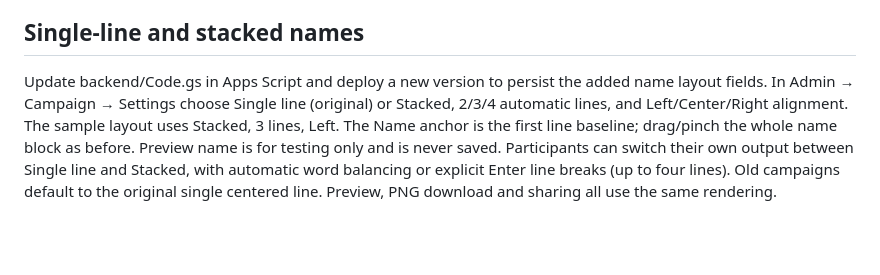
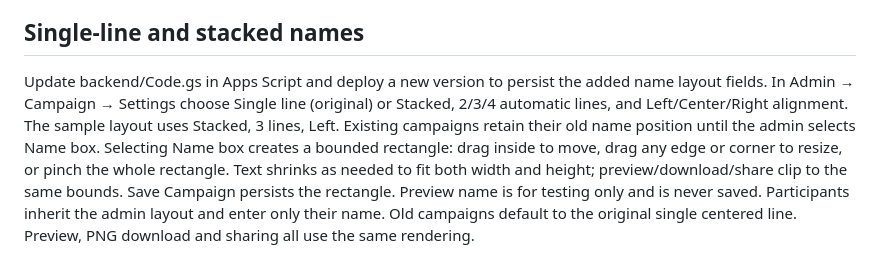
Before and after one commit to jfclearance8-cloud/muaawina, a Markdown page: CAMPAIGN.md, the part around the change. Rendered like a GitHub page; blank space fills up the shorter version.

Commit message:
Add admin-only bounded name box with automatic text fitting

```diff
--- a/CAMPAIGN.md
+++ b/CAMPAIGN.md
@@ -14,4 +14,4 @@ Campaign settings use only the POSTER_CAMPAIGN Script Property; payment and memb
 Poster templates may have a transparent photo cutout or an opaque reserved area. Transparent cutouts preserve the frame over the photo; opaque photo areas receive the photo on top. Use a transparent PNG when artwork must overlap the photograph. The admin preview uses a PHOTO placeholder and sample Malayalam name.
 
 ## Single-line and stacked names
-Update backend/Code.gs in Apps Script and deploy a new version to persist the added name layout fields. In Admin → Campaign → Settings choose Single line (original) or Stacked, 2/3/4 automatic lines, and Left/Center/Right alignment. The sample layout uses Stacked, 3 lines, Left. The Name anchor is the first line baseline; drag/pinch the whole name block as before. Preview name is for testing only and is never saved. Participants can switch their own output between Single line and Stacked, with automatic word balancing or explicit Enter line breaks (up to four lines). Old campaigns default to the original single centered line. Preview, PNG download and sharing all use the same rendering.
+Update backend/Code.gs in Apps Script and deploy a new version to persist the added name layout fields. In Admin → Campaign → Settings choose Single line (original) or Stacked, 2/3/4 automatic lines, and Left/Center/Right alignment. The sample layout uses Stacked, 3 lines, Left. Existing campaigns retain their old name position until the admin selects Name box. Selecting Name box creates a bounded rectangle: drag inside to move, drag any edge or corner to resize, or pinch the whole rectangle. Text shrinks as needed to fit both width and height; preview/download/share clip to the same bounds. Save Campaign persists the rectangle. Preview name is for testing only and is never saved. Participants inherit the admin layout and enter only their name. Old campaigns default to the original single centered line. Preview, PNG download and sharing all use the same rendering.
```
